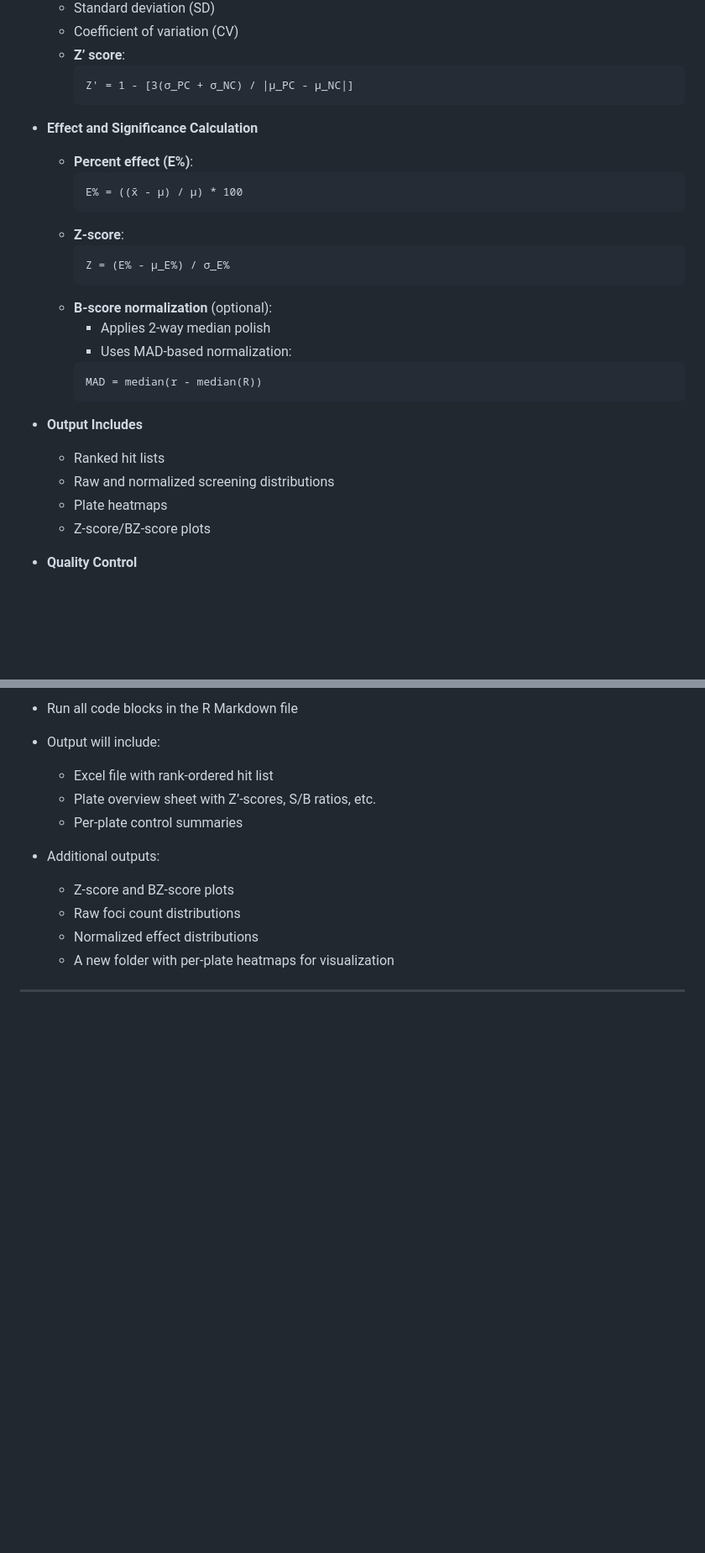
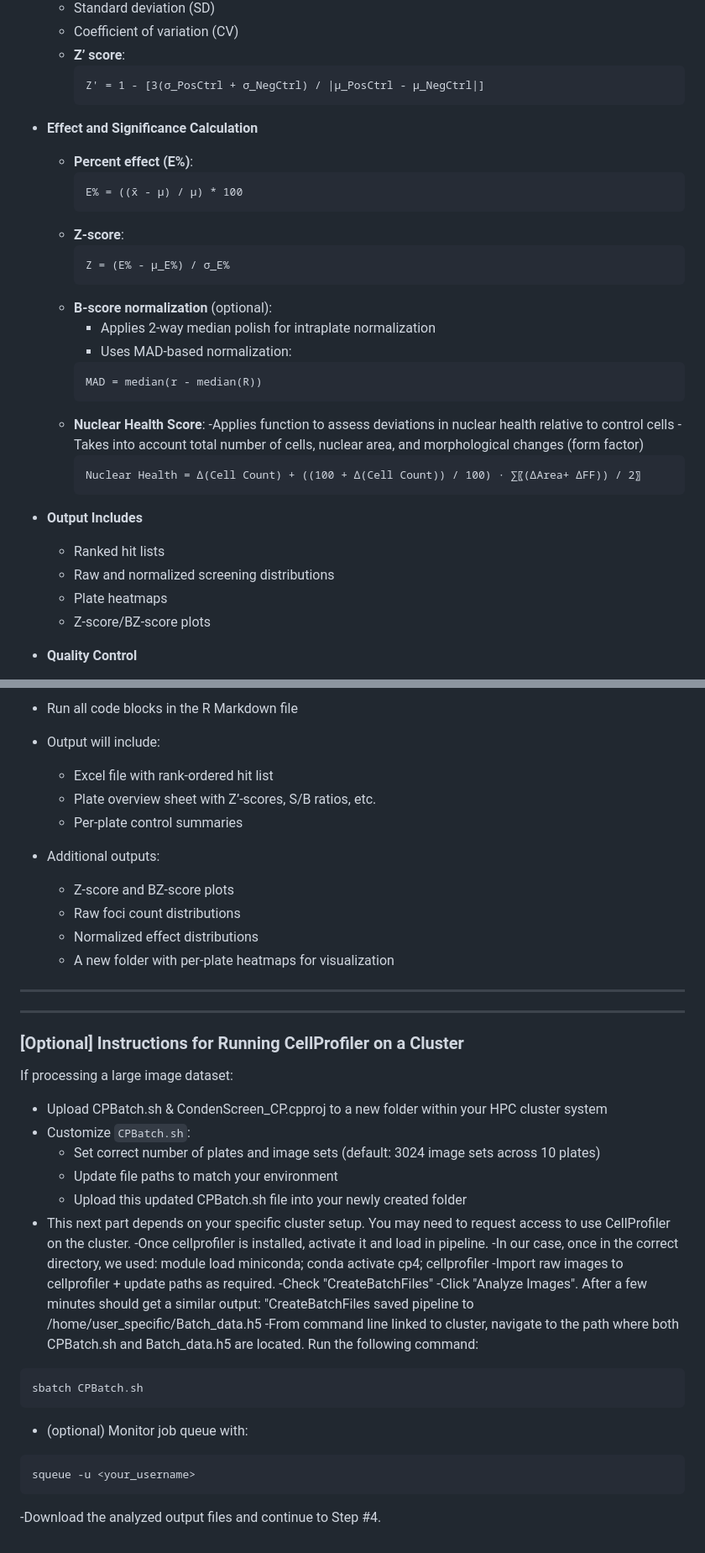
Before and after one commit to dylanpoch/Condenscreen, a Markdown page: README.md, 2 parts joined by grey strips. Shown: that part at 84% size. Rendered like a GitHub page; blank space fills up the shorter version.

Commit message:
Update README.md
Included directions for running on cluster

````diff
--- a/README.md
+++ b/README.md
@@ -65,7 +65,7 @@ The **CondenScreen** R pipeline includes:
   - Coefficient of variation (CV)
   - **Z’ score**:
     ```
-    Z' = 1 - [3(σ_PC + σ_NC) / |μ_PC - μ_NC|]
+    Z' = 1 - [3(σ_PosCtrl + σ_NegCtrl) / |μ_PosCtrl - μ_NegCtrl|]
     ```
 
 - **Effect and Significance Calculation**
@@ -78,17 +78,26 @@ The **CondenScreen** R pipeline includes:
     Z = (E% - μ_E%) / σ_E%
     ```
   - **B-score normalization** (optional):
-    - Applies 2-way median polish
+    - Applies 2-way median polish for intraplate normalization
     - Uses MAD-based normalization:
     ```
     MAD = median(r - median(R))
     ```
+  - **Nuclear Health Score**:
+    -Applies function to assess deviations in nuclear health relative to control cells
+    -Takes into account total number of cells, nuclear area, and morphological changes (form factor)
+    ```
+    Nuclear Health = ∆(Cell Count) + ((100 + ∆(Cell Count)) / 100) ∙ ∑〖(∆Area+ ∆FF)) / 2〗
+    ```
+
+
 
 - **Output Includes**
   - Ranked hit lists
   - Raw and normalized screening distributions
   - Plate heatmaps
   - Z-score/BZ-score plots
+
 
 - **Quality Control**
   - Optionally filters bottom 80% of low-expressing cells to limit either uninduced or non-transfected cells
@@ -205,3 +190,34 @@ squeue -u <your_username>
   - A new folder with per-plate heatmaps for visualization
 
 ---
+
+
+---
+
+### [Optional] Instructions for Running CellProfiler on a Cluster
+
+If processing a large image dataset:
+
+- Upload CPBatch.sh & CondenScreen_CP.cpproj to a new folder within your HPC cluster system
+- Customize `CPBatch.sh`:
+  - Set correct number of plates and image sets (default: 3024 image sets across 10 plates)
+  - Update file paths to match your environment
+  - Upload this updated CPBatch.sh file into your newly created folder
+- This next part depends on your specific cluster setup. You may need to request access to use CellProfiler on the cluster.
+    -Once cellprofiler is installed, activate it and load in pipeline.
+    -In our case, once in the correct directory, we used: module load miniconda; conda activate cp4; cellprofiler
+-Import raw images to cellprofiler + update paths as required.
+-Check "CreateBatchFiles"
+-Click "Analyze Images". After a few minutes should get a similar output: "CreateBatchFiles saved pipeline to /home/user_specific/Batch_data.h5
+-From command line linked to cluster, navigate to the path where both CPBatch.sh and Batch_data.h5 are located. Run the following command:
+
+```bash
+sbatch CPBatch.sh
+```
+
+- (optional) Monitor job queue with:
+```bash
+squeue -u <your_username>
+```
+
+-Download the analyzed output files and continue to Step #4.
````
Also changed, not shown: other parts of README.md (+3 -27 lines).
